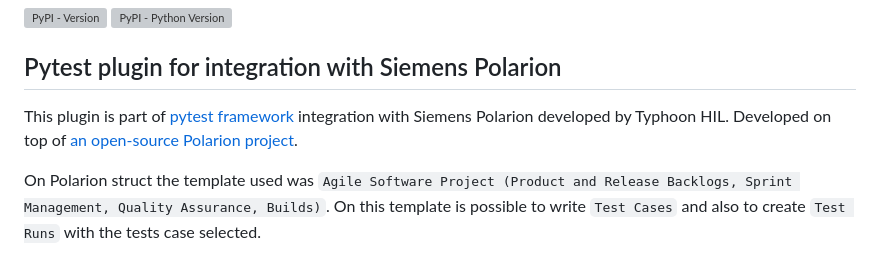
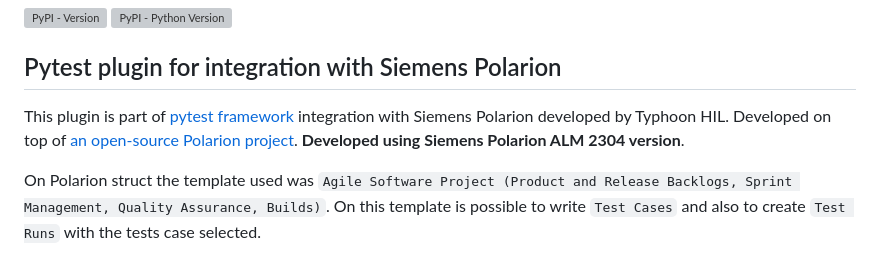
Before and after one commit to typhoon-hil/pytest-typhoon-polarion, a Markdown page: README.md, the part around the change. GitHub-like rendering; grey boxes are pictures that could not be loaded.

Commit message:
Adding extra info on documentation

```diff
--- a/README.md
+++ b/README.md
@@ -3,7 +3,7 @@
 
 ## Pytest plugin for integration with Siemens Polarion
 
-This plugin is part of [pytest framework](https://docs.pytest.org/) integration with Siemens Polarion developed by Typhoon HIL. Developed on top of [an open-source Polarion project](https://pypi.org/project/polarion/).
+This plugin is part of [pytest framework](https://docs.pytest.org/) integration with Siemens Polarion developed by Typhoon HIL. Developed on top of [an open-source Polarion project](https://pypi.org/project/polarion/). **Developed using Siemens Polarion ALM 2304 version**.
 
 On Polarion struct the template used was ``Agile Software Project (Product and Release Backlogs, Sprint Management, Quality Assurance, Builds)``. On this template is possible to write ``Test Cases`` and also to create ``Test Runs`` with the tests case selected.
 
```
